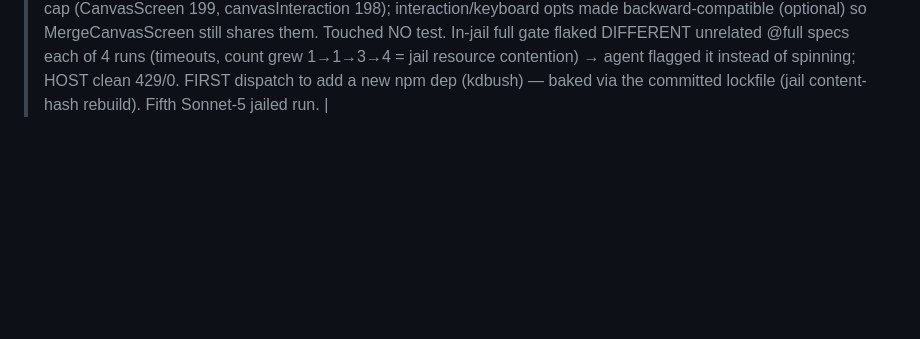
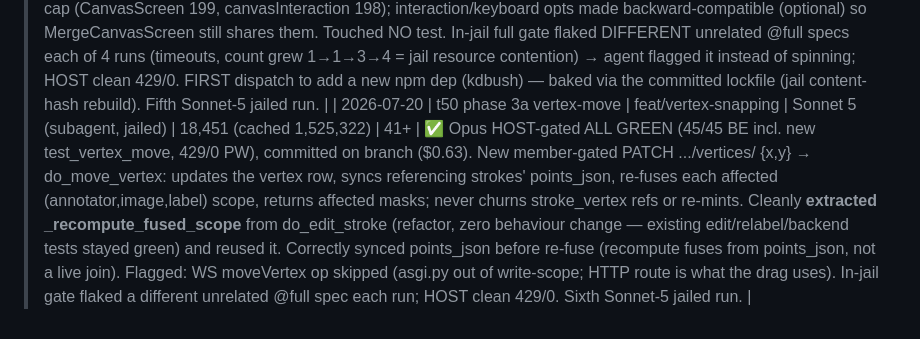
Before and after one commit to MMCV-Plant-Segmentation/Leaf-Annotation-Tool, a Markdown page: docs/TASK_METRICS.md, the part around the change. Rendered like a GitHub page; blank space fills up the shorter version.

Commit message:
docs: record t50 phase-3a metrics (vertex-move, $0.63, host-green)
Co-Authored-By: Claude Opus 4.8 <noreply@anthropic.com>
Claude-Session: https://claude.ai/code/session_01D3RC4DuuT8SJcyjX1XTTf3

```diff
--- a/docs/TASK_METRICS.md
+++ b/docs/TASK_METRICS.md
@@ -64,3 +64,4 @@ initial 647/24 attempt died separately.
 | 2026-07-20 | t50 phase 1 vertex normalization | feat/vertex-snapping | Sonnet 5 (subagent, jailed) | 26,649 (cached 3,325,622) | 47+ | ✅ Opus HOST-gated ALL GREEN (43/43 BE incl. new test_vertex_normalization, 426 PW), committed on branch ($1.38; feature merges to test/integration after phases 2–3). Backend-only: alembic 0010 (`vertex`/`stroke_vertex` + 1:1 backfill) + projects.py write-through/read-from-normalized seam; zero behaviour change (API shape + shapely fusion unchanged). **Two path/test snags, both handled well:** (1) the agent tried to Read the spec at the in-jail `/work` path (Read/Edit are host-clone tools) → Opus gave the clone path + hardened the implementer agent-def; (2) **read-only tests caught an Opus test bug** — M1's migration test reassigned HT_DATA_DIR but db caches its AppConfig on first resolve, so it silently ran against the already-migrated DB (backfill never exercised) → the agent flagged it (did NOT hack db.py's caching to force green) → Opus fixed M1 to db.configure() like test_alembic. In-jail gate flaked a different unrelated @full spec each run (merge-mode ×2) → agent flagged it; HOST clean 426/0. Third Sonnet-5 jailed run. |
 | 2026-07-20 | t50 phase 2a shared-vertex refs | feat/vertex-snapping | Sonnet 5 (subagent, jailed) | 19,407 (cached 1,798,241) | 51+ | ✅ Opus HOST-gated ALL GREEN (44/44 BE incl. new test_vertex_snapping_persist, 426 PW), committed on branch ($0.83). Backend-only: `vertexIds` on the read payload + `vertexRefs` on create/edit → a snap persists as a shared vertex; `_write_stroke_vertices` reconciles (ref-or-mint) + GCs AFTER the write so shares/re-refs survive. **Read-only tests caught ANOTHER Opus test bug** — P4 read back via a stale pre-edit annotation id, but do_edit_stroke re-mints the annotation per component on non-final edits (documented; same churn test_polyline_edit works around) → agent flagged it (did NOT touch the test) → Opus fixed P4 to resolve by the stable stroke id. Also hit the clone-path friction again (deny msg doesn't name the clone root) → Opus gave the path + fixed the agent-def to say "ask up front." In-jail gate flaked a different unrelated @full spec each run; HOST clean 426/0. Fourth Sonnet-5 jailed run. |
 | 2026-07-20 | t50 phase 2b FE snap | feat/vertex-snapping | Sonnet 5 (subagent, jailed) | 43,543 (cached 6,887,401) | 92+ | ✅ Opus HOST-gated ALL GREEN (44/44 BE + 429/0 PW incl. new canvasSnap/polylineSnap unit specs), committed on branch ($2.37 — priciest lane; biggest FE surface + 4 gate runs). Draw-time snapping: new canvasSnap.ts (kdbush buildVertexIndex/resolveSnap) + canvasSnapIndex.ts (reactive index rebuilt from annotations, snapRadius=size/4, draftRefs) + polylineClick snaps & threads vertexRefs through persist→payload→wire. Clean split to hold the 200-line cap (CanvasScreen 199, canvasInteraction 198); interaction/keyboard opts made backward-compatible (optional) so MergeCanvasScreen still shares them. Touched NO test. In-jail full gate flaked DIFFERENT unrelated @full specs each of 4 runs (timeouts, count grew 1→1→3→4 = jail resource contention) → agent flagged it instead of spinning; HOST clean 429/0. FIRST dispatch to add a new npm dep (kdbush) — baked via the committed lockfile (jail content-hash rebuild). Fifth Sonnet-5 jailed run. |
+| 2026-07-20 | t50 phase 3a vertex-move | feat/vertex-snapping | Sonnet 5 (subagent, jailed) | 18,451 (cached 1,525,322) | 41+ | ✅ Opus HOST-gated ALL GREEN (45/45 BE incl. new test_vertex_move, 429/0 PW), committed on branch ($0.63). New member-gated PATCH .../vertices/<id> {x,y} → do_move_vertex: updates the vertex row, syncs referencing strokes' points_json, re-fuses each affected (annotator,image,label) scope, returns affected masks; never churns stroke_vertex refs or re-mints. Cleanly **extracted _recompute_fused_scope** from do_edit_stroke (refactor, zero behaviour change — existing edit/relabel/backend tests stayed green) and reused it. Correctly synced points_json before re-fuse (recompute fuses from points_json, not a live join). Flagged: WS moveVertex op skipped (asgi.py out of write-scope; HTTP route is what the drag uses). In-jail gate flaked a different unrelated @full spec each run; HOST clean 429/0. Sixth Sonnet-5 jailed run. |
```
